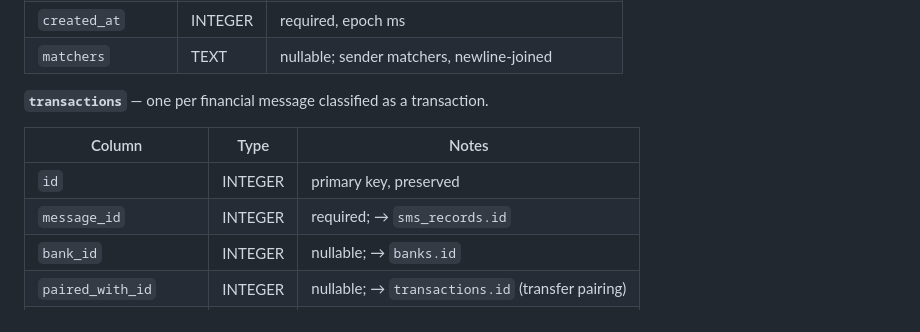
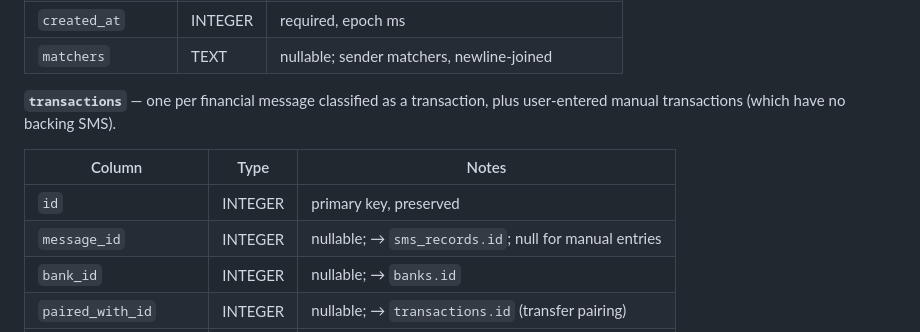
Before and after one commit to ahmedsadman/pawlet, a Markdown page: mobile-app/docs/backup-restore.md, the part around the change. GitHub-like rendering.

Commit message:
docs: mark transactions.message_id nullable for manual entries

```diff
--- a/mobile-app/docs/backup-restore.md
+++ b/mobile-app/docs/backup-restore.md
@@ -132,12 +132,13 @@ table is a snapshot — verify there if precision matters.
 | `created_at` | INTEGER | required, epoch ms |
 | `matchers` | TEXT | nullable; sender matchers, newline-joined |
 
-**`transactions`** — one per financial message classified as a transaction.
+**`transactions`** — one per financial message classified as a transaction,
+plus user-entered manual transactions (which have no backing SMS).
 
 | Column | Type | Notes |
 |---|---|---|
 | `id` | INTEGER | primary key, preserved |
-| `message_id` | INTEGER | required; → `sms_records.id` |
+| `message_id` | INTEGER | nullable; → `sms_records.id`; null for manual entries |
 | `bank_id` | INTEGER | nullable; → `banks.id` |
 | `paired_with_id` | INTEGER | nullable; → `transactions.id` (transfer pairing) |
 | `bill_id` | INTEGER | nullable; → `bills.id` (card-payment ↔ bill) |
```
